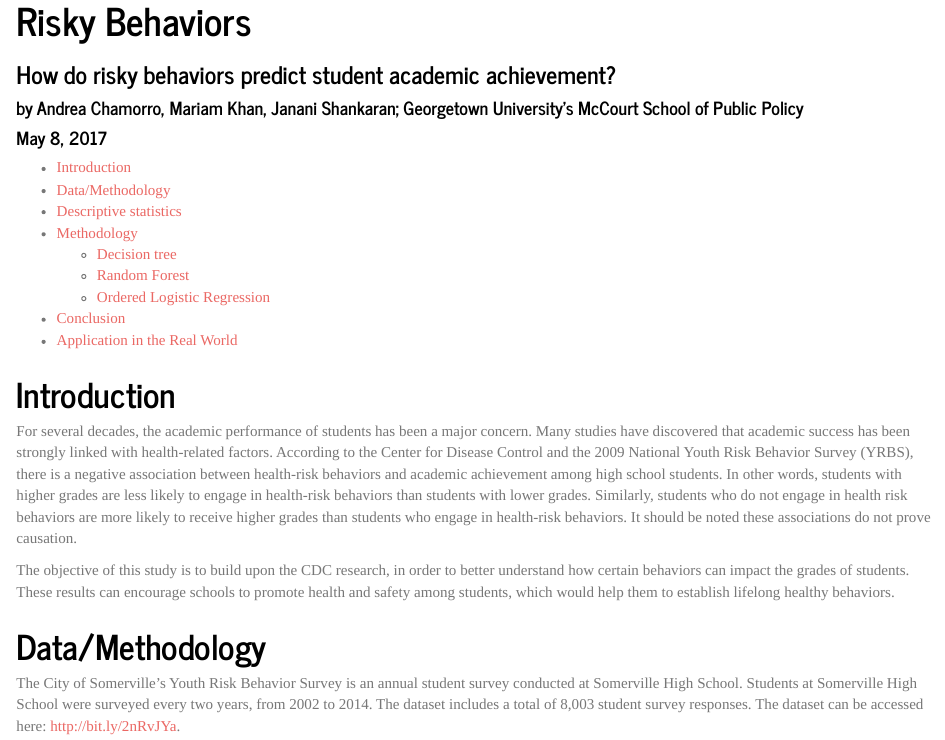
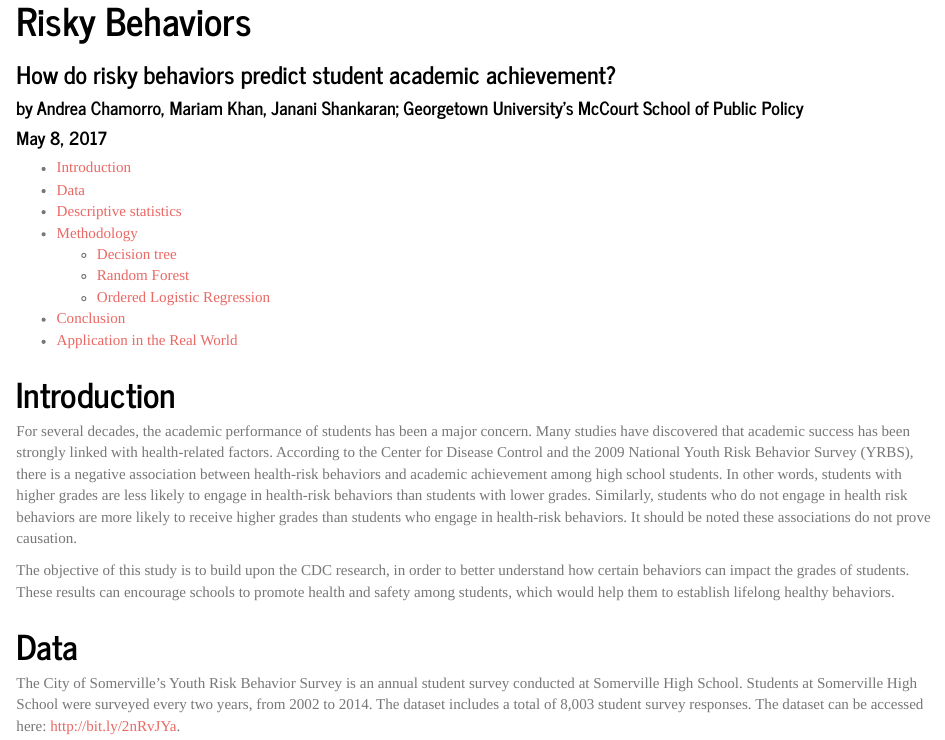
Before and after one commit to GeorgetownMcCourt/riskybehavior, an R Markdown document (Documents/Risky Behavior.Rmd): the page in a window 1100 px wide, from its top. Rendered offline with R 4.5, knitr and Pandoc, with nearby package versions.

Commit message:
Update Risky Behavior.Rmd

```diff
--- a/Documents/Risky Behavior.Rmd
+++ b/Documents/Risky Behavior.Rmd
@@ -18,7 +18,7 @@ For several decades, the academic performance of students has been a major conce
 
 The objective of this study is to build upon the CDC research, in order to better understand how certain behaviors can impact the grades of students. These results can encourage schools to promote health and safety among students, which would help them to establish lifelong healthy behaviors.
 
-# Data/Methodology
+# Data
 
 The City of Somerville's Youth Risk Behavior Survey is an annual student survey conducted at Somerville High School. Students at Somerville High School were surveyed every two years, from 2002 to 2014. The dataset includes a total of 8,003 student survey responses. The dataset can be accessed here: http://bit.ly/2nRvJYa.
 
```
